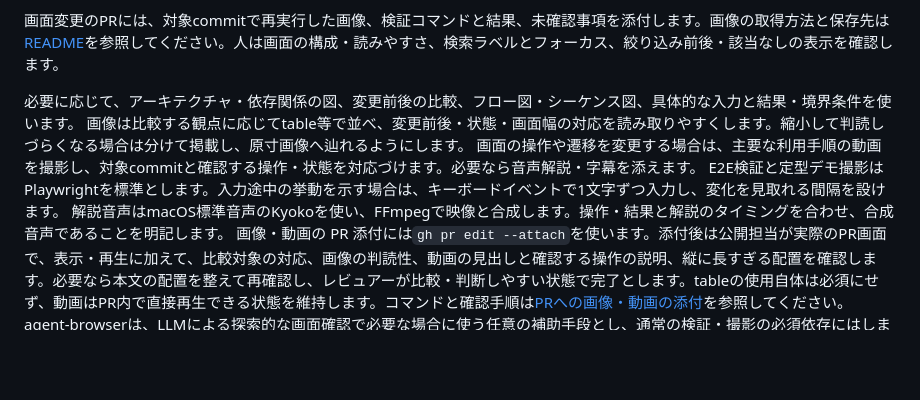
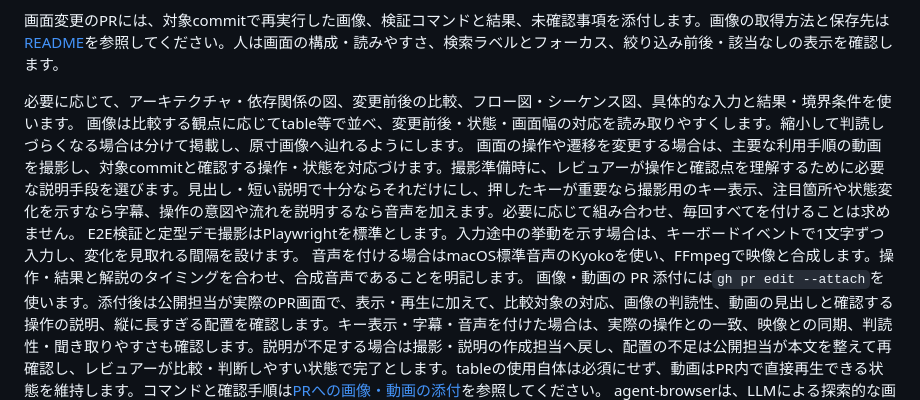
Before and after one commit to thkt/dotagents-workflow-trial, a Markdown page: DEVELOPMENT.md, the part around the change. GitHub-like rendering; blank space fills up the shorter version.

Commit message:
docs: choose video explanations for reviewer understanding (#94)

```diff
--- a/DEVELOPMENT.md
+++ b/DEVELOPMENT.md
@@ -73,10 +73,10 @@ PRの概要では、何が変わり、なぜ必要で、どのように確かめ
 
 必要に応じて、アーキテクチャ・依存関係の図、変更前後の比較、フロー図・シーケンス図、具体的な入力と結果・境界条件を使います。
 画像は比較する観点に応じてtable等で並べ、変更前後・状態・画面幅の対応を読み取りやすくします。縮小して判読しづらくなる場合は分けて掲載し、原寸画像へ辿れるようにします。
-画面の操作や遷移を変更する場合は、主要な利用手順の動画を撮影し、対象commitと確認する操作・状態を対応づけます。必要なら音声解説・字幕を添えます。
+画面の操作や遷移を変更する場合は、主要な利用手順の動画を撮影し、対象commitと確認する操作・状態を対応づけます。撮影準備時に、レビュアーが操作と確認点を理解するために必要な説明手段を選びます。見出し・短い説明で十分ならそれだけにし、押したキーが重要なら撮影用のキー表示、注目箇所や状態変化を示すなら字幕、操作の意図や流れを説明するなら音声を加えます。必要に応じて組み合わせ、毎回すべてを付けることは求めません。
 E2E検証と定型デモ撮影はPlaywrightを標準とします。入力途中の挙動を示す場合は、キーボードイベントで1文字ずつ入力し、変化を見取れる間隔を設けます。
-解説音声はmacOS標準音声のKyokoを使い、FFmpegで映像と合成します。操作・結果と解説のタイミングを合わせ、合成音声であることを明記します。
-画像・動画の PR 添付には`gh pr edit --attach`を使います。添付後は公開担当が実際のPR画面で、表示・再生に加えて、比較対象の対応、画像の判読性、動画の見出しと確認する操作の説明、縦に長すぎる配置を確認します。必要なら本文の配置を整えて再確認し、レビュアーが比較・判断しやすい状態で完了とします。tableの使用自体は必須にせず、動画はPR内で直接再生できる状態を維持します。コマンドと確認手順は[PRへの画像・動画の添付](scripts/README.md#prへの画像動画の添付)を参照してください。
+音声を付ける場合はmacOS標準音声のKyokoを使い、FFmpegで映像と合成します。操作・結果と解説のタイミングを合わせ、合成音声であることを明記します。
+画像・動画の PR 添付には`gh pr edit --attach`を使います。添付後は公開担当が実際のPR画面で、表示・再生に加えて、比較対象の対応、画像の判読性、動画の見出しと確認する操作の説明、縦に長すぎる配置を確認します。キー表示・字幕・音声を付けた場合は、実際の操作との一致、映像との同期、判読性・聞き取りやすさも確認します。説明が不足する場合は撮影・説明の作成担当へ戻し、配置の不足は公開担当が本文を整えて再確認し、レビュアーが比較・判断しやすい状態で完了とします。tableの使用自体は必須にせず、動画はPR内で直接再生できる状態を維持します。コマンドと確認手順は[PRへの画像・動画の添付](scripts/README.md#prへの画像動画の添付)を参照してください。
 agent-browserは、LLMによる探索的な画面確認で必要な場合に使う任意の補助手段とし、通常の検証・撮影の必須依存にはしません。
 図や動画を全PRの必須項目にはしません。
 図はMermaidを基本とし、そのPRで理解してほしい変更箇所・責任範囲・データの流れに絞ります。複雑な図は分割し、それでも読みづらい場合や配置が重要な場合はSVG・PNGなどの別形式と編集元を使います。図の要点は文章でも説明します。
```
Also changed, not shown: scripts/README.md (+1 -1 lines).
